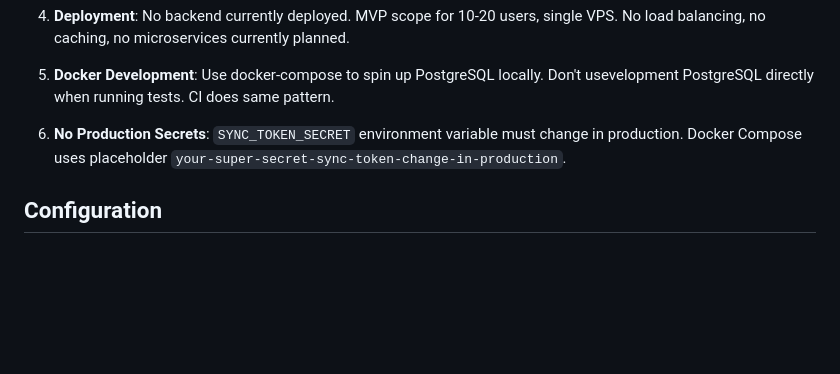
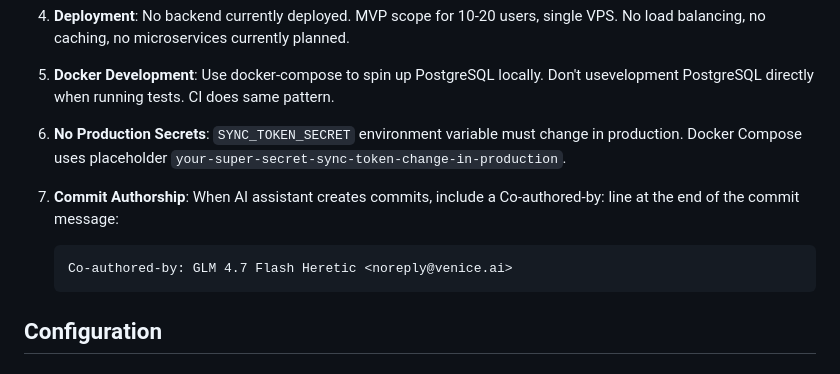
Before and after one commit to Jachimo/identify-everything, a Markdown page: AGENTS.md, the part around the change. GitHub-like rendering; blank space fills up the shorter version.

````diff
--- a/AGENTS.md
+++ b/AGENTS.md
@@ -364,6 +364,11 @@ cd android
 
 6. **No Production Secrets**: `SYNC_TOKEN_SECRET` environment variable must change in production. Docker Compose uses placeholder `your-super-secret-sync-token-change-in-production`.
 
+7. **Commit Authorship**: When AI assistant creates commits, include a Co-authored-by: line at the end of the commit message:
+   ```
+   Co-authored-by: GLM 4.7 Flash Heretic <noreply@venice.ai>
+   ```
+
 ## Configuration
 
 ### Environment Variables
````
